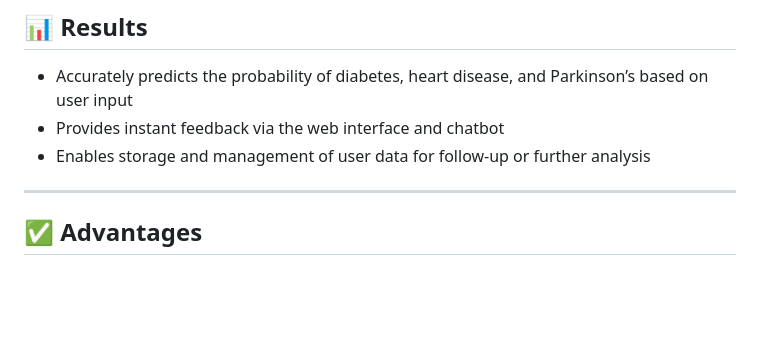
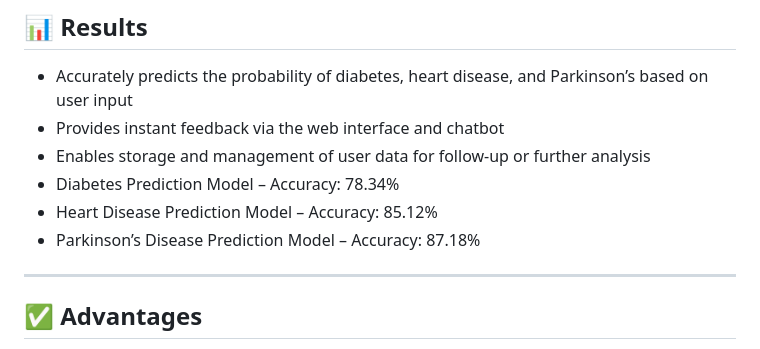
Before and after one commit to nishant-mazumder/Disease-Prediction, a Markdown page: README.md, the part around the change. Rendered like a GitHub page; blank space fills up the shorter version.

Commit message:
Include model accuracy in README
Added accuracy metrics for various prediction models.

```diff
--- a/README.md
+++ b/README.md
@@ -49,6 +49,9 @@ A smart and user-friendly **disease prediction system** for diabetes, heart dise
 - Accurately predicts the probability of diabetes, heart disease, and Parkinson’s based on user input
 - Provides instant feedback via the web interface and chatbot
 - Enables storage and management of user data for follow-up or further analysis
+- Diabetes Prediction Model – Accuracy: 78.34%
+- Heart Disease Prediction Model – Accuracy: 85.12%
+- Parkinson’s Disease Prediction Model – Accuracy: 87.18%
 
 ---
 
```
